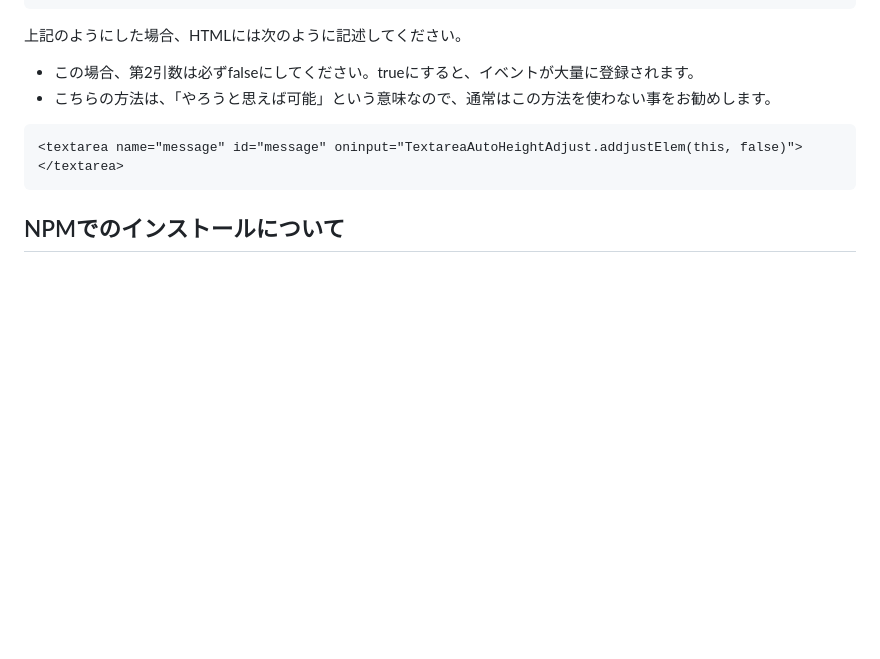
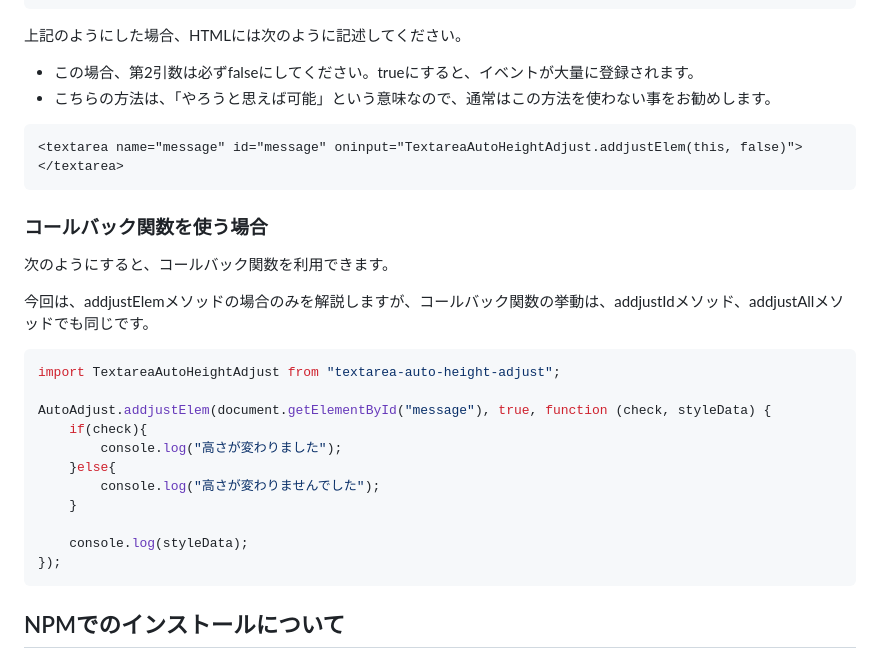
Before and after one commit to ponponumi/textarea_auto_height_adjust, a Markdown page: Readme.md, the part around the change. GitHub-like rendering; blank space fills up the shorter version.

Commit message:
コールバック関数を使う場合の説明を追加

````diff
--- a/Readme.md
+++ b/Readme.md
@@ -185,6 +185,27 @@ window.TextareaAutoHeightAdjust = TextareaAutoHeightAdjust;
 <textarea name="message" id="message" oninput="TextareaAutoHeightAdjust.addjustElem(this, false)"></textarea>
 ```
 
+### コールバック関数を使う場合
+
+次のようにすると、コールバック関数を利用できます。
+
+今回は、addjustElemメソッドの場合のみを解説しますが、コールバック関数の挙動は、addjustIdメソッド、addjustAllメソッドでも同じです。
+
+
+```typescript
+import TextareaAutoHeightAdjust from "textarea-auto-height-adjust";
+
+AutoAdjust.addjustElem(document.getElementById("message"), true, function (check, styleData) {
+    if(check){
+        console.log("高さが変わりました");
+    }else{
+        console.log("高さが変わりませんでした");
+    }
+
+    console.log(styleData);
+});
+```
+
 ## NPMでのインストールについて
 
 次のコマンドを実行する事で、インストール可能です。
````
